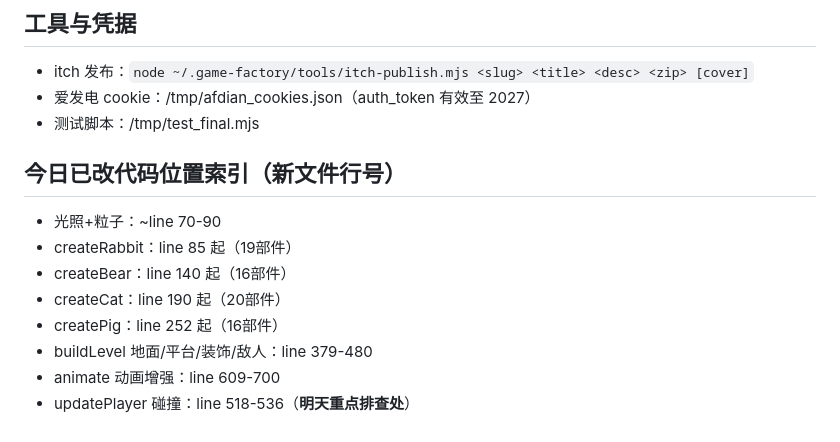
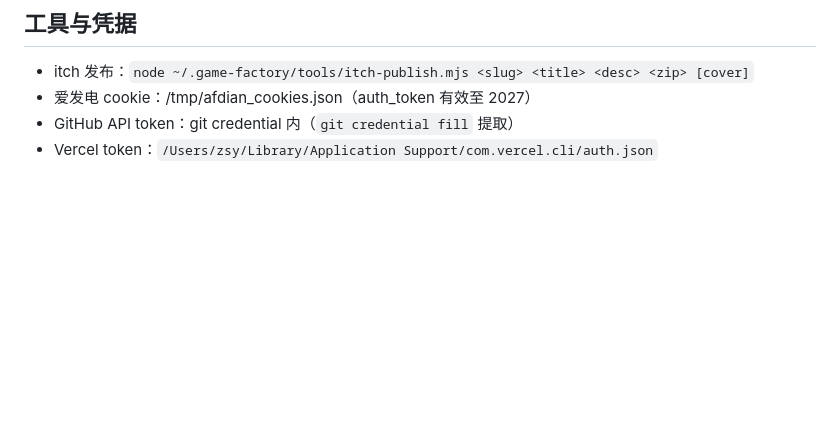
Before and after one commit to z1302065902-cloud/horizon-rush, a Markdown page: PROGRESS.md, the part around one of its changes. Drawn GitHub-style; blank space fills up the shorter version.

```diff
--- a/PROGRESS.md
+++ b/PROGRESS.md
@@ -56,14 +52,5 @@
 ## 工具与凭据
 - itch 发布：`node ~/.game-factory/tools/itch-publish.mjs <slug> <title> <desc> <zip> [cover]`
 - 爱发电 cookie：/tmp/afdian_cookies.json（auth_token 有效至 2027）
-- 测试脚本：/tmp/test_final.mjs
-
-## 今日已改代码位置索引（新文件行号）
-- 光照+粒子：~line 70-90
-- createRabbit：line 85 起（19部件）
-- createBear：line 140 起（16部件）
-- createCat：line 190 起（20部件）
-- createPig：line 252 起（16部件）
-- buildLevel 地面/平台/装饰/敌人：line 379-480
-- animate 动画增强：line 609-700
-- updatePlayer 碰撞：line 518-536（**明天重点排查处**）
+- GitHub API token：git credential 内（`git credential fill` 提取）
+- Vercel token：`/Users/zsy/Library/Application Support/com.vercel.cli/auth.json`
```
Also changed, not shown: other parts of PROGRESS.md (+38 -42 lines).
